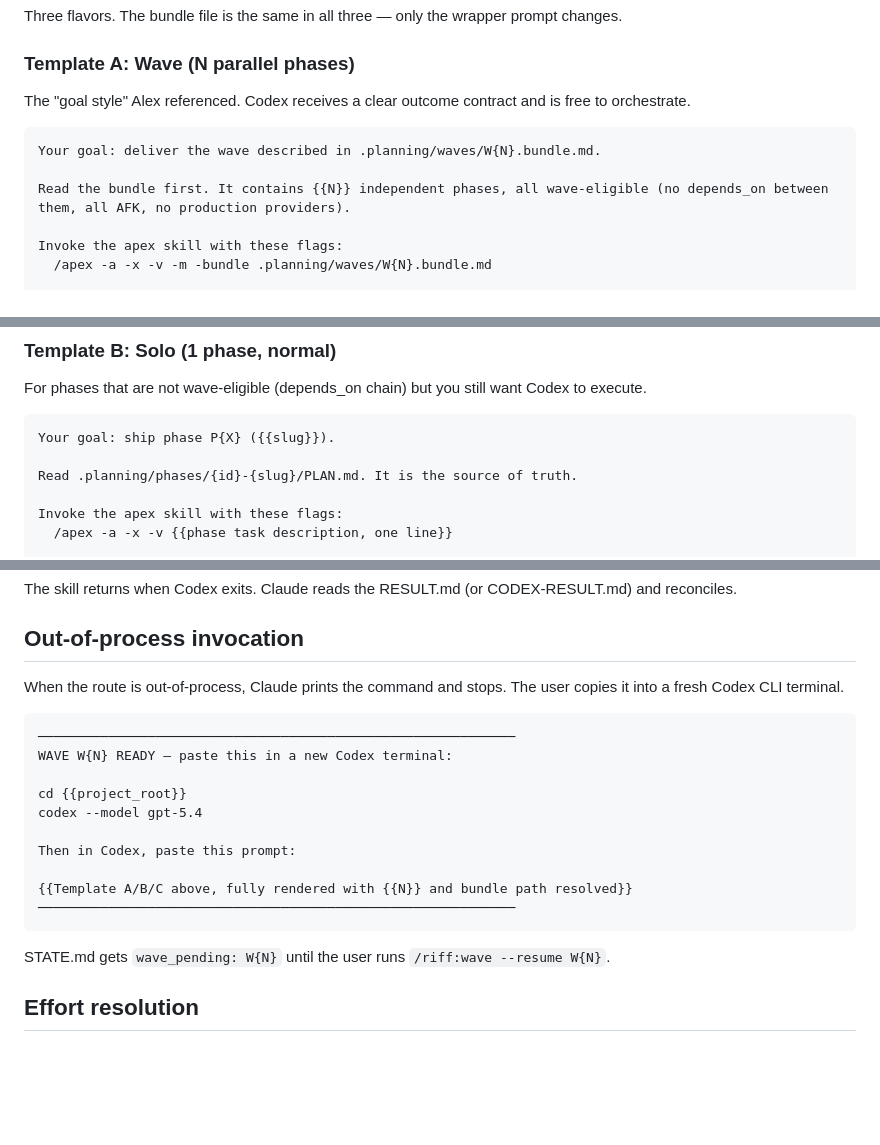
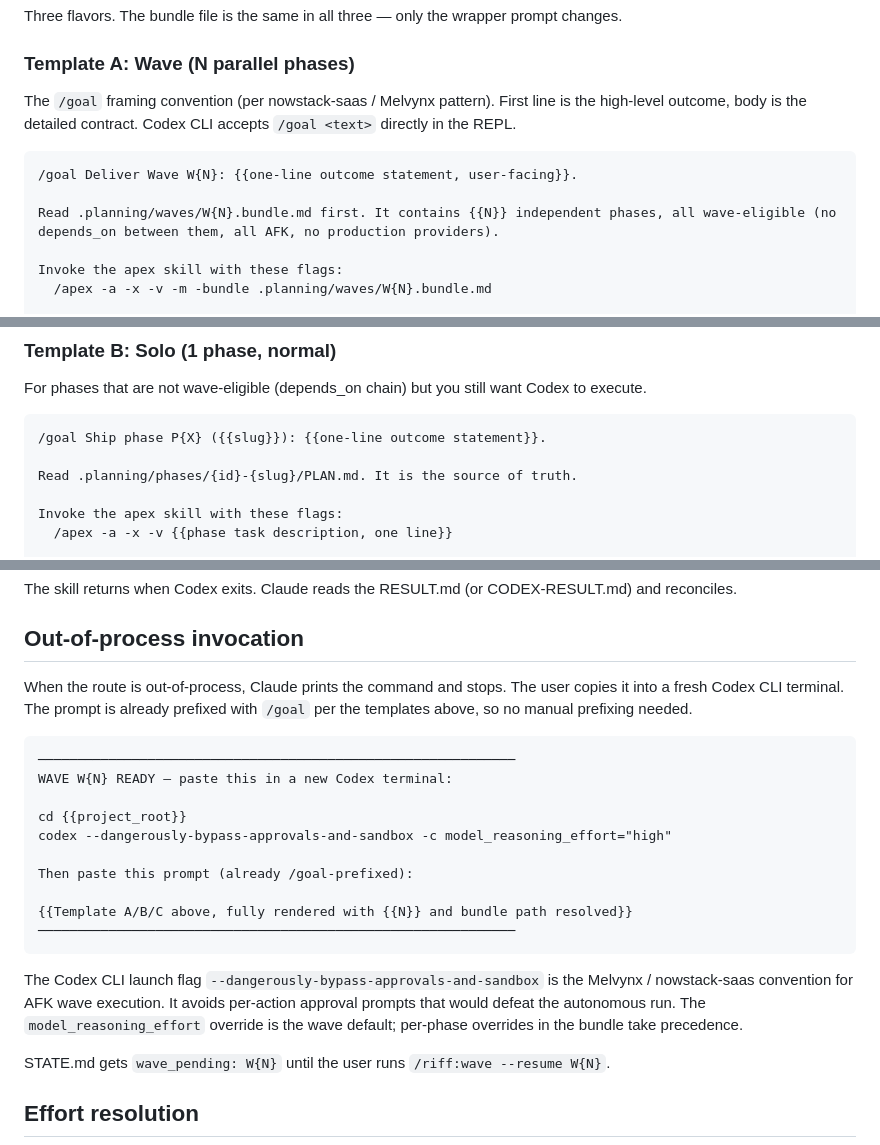
Before and after one commit to alexadark/riff, a Markdown page: protocols/CODEX-DELEGATION.md, 3 parts joined by grey strips. Drawn GitHub-style; blank space fills up the shorter version.

````diff
--- a/protocols/CODEX-DELEGATION.md
+++ b/protocols/CODEX-DELEGATION.md
@@ -22,12 +22,12 @@ Three flavors. The bundle file is the same in all three — only the wrapper pro
 
 ### Template A: Wave (N parallel phases)
 
-The "goal style" Alex referenced. Codex receives a clear outcome contract and is free to orchestrate.
+The `/goal` framing convention (per nowstack-saas / Melvynx pattern). First line is the high-level outcome, body is the detailed contract. Codex CLI accepts `/goal <text>` directly in the REPL.
 
 ```text
-Your goal: deliver the wave described in .planning/waves/W{N}.bundle.md.
+/goal Deliver Wave W{N}: {{one-line outcome statement, user-facing}}.
 
-Read the bundle first. It contains {{N}} independent phases, all wave-eligible (no depends_on between them, all AFK, no production providers).
+Read .planning/waves/W{N}.bundle.md first. It contains {{N}} independent phases, all wave-eligible (no depends_on between them, all AFK, no production providers).
 
 Invoke the apex skill with these flags:
   /apex -a -x -v -m -bundle .planning/waves/W{N}.bundle.md
@@ -59,7 +59,7 @@ Stop conditions:
 For phases that are not wave-eligible (depends_on chain) but you still want Codex to execute.
 
 ```text
-Your goal: ship phase P{X} ({{slug}}).
+/goal Ship phase P{X} ({{slug}}): {{one-line outcome statement}}.
 
 Read .planning/phases/{id}-{slug}/PLAN.md. It is the source of truth.
 
@@ -113,20 +113,22 @@ The skill returns when Codex exits. Claude reads the RESULT.md (or CODEX-RESULT.
 
 ## Out-of-process invocation
 
-When the route is out-of-process, Claude prints the command and stops. The user copies it into a fresh Codex CLI terminal.
+When the route is out-of-process, Claude prints the command and stops. The user copies it into a fresh Codex CLI terminal. The prompt is already prefixed with `/goal` per the templates above, so no manual prefixing needed.
 
 ```
 ─────────────────────────────────────────────────────────────
 WAVE W{N} READY — paste this in a new Codex terminal:
 
 cd {{project_root}}
-codex --model gpt-5.4
+codex --dangerously-bypass-approvals-and-sandbox -c model_reasoning_effort="high"
 
-Then in Codex, paste this prompt:
+Then paste this prompt (already /goal-prefixed):
 
 {{Template A/B/C above, fully rendered with {{N}} and bundle path resolved}}
 ─────────────────────────────────────────────────────────────
 ```
+
+The Codex CLI launch flag `--dangerously-bypass-approvals-and-sandbox` is the Melvynx / nowstack-saas convention for AFK wave execution. It avoids per-action approval prompts that would defeat the autonomous run. The `model_reasoning_effort` override is the wave default; per-phase overrides in the bundle take precedence.
 
 STATE.md gets `wave_pending: W{N}` until the user runs `/riff:wave --resume W{N}`.
 
````
Also changed, not shown: other parts of protocols/CODEX-DELEGATION.md (+1 -1 lines), commands/wave.md (+9 -4 lines).
